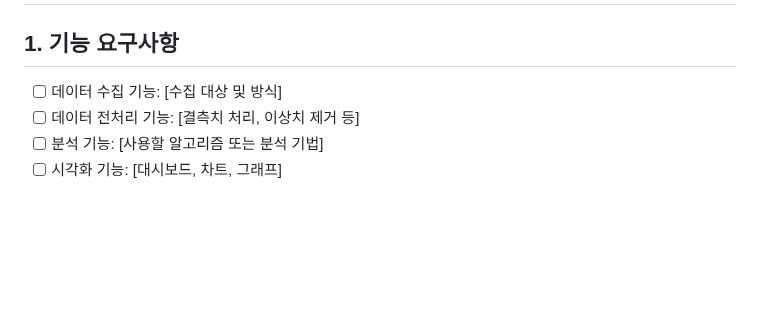
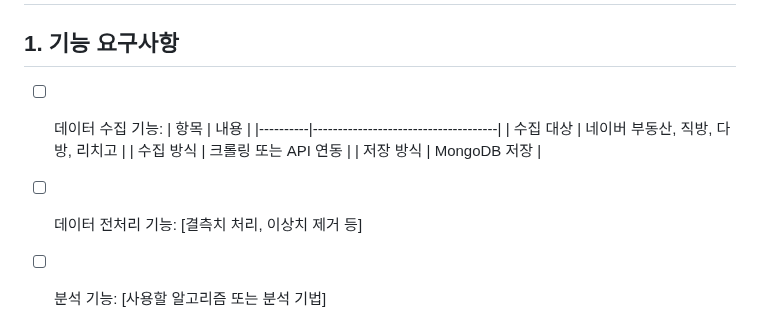
Before and after one commit to whynotsw-camp/wh07-1st-Select, a Markdown page: README.md, the part around the change. Drawn GitHub-style; blank space fills up the shorter version.

```diff
--- a/README.md
+++ b/README.md
@@ -111,7 +111,14 @@
 # 요구사항 정의서
 
 ## 1. 기능 요구사항
-- [ ] 데이터 수집 기능: [수집 대상 및 방식]
+- [ ] 데이터 수집 기능:
+| 항목     | 내용                                |
+|----------|-------------------------------------|
+| 수집 대상 | 네이버 부동산, 직방, 다방, 리치고    |
+| 수집 방식 | 크롤링 또는 API 연동               |
+| 저장 방식 | MongoDB 저장                       |
+
+
 - [ ] 데이터 전처리 기능: [결측치 처리, 이상치 제거 등]
 - [ ] 분석 기능: [사용할 알고리즘 또는 분석 기법]
 - [ ] 시각화 기능: [대시보드, 차트, 그래프]
```
